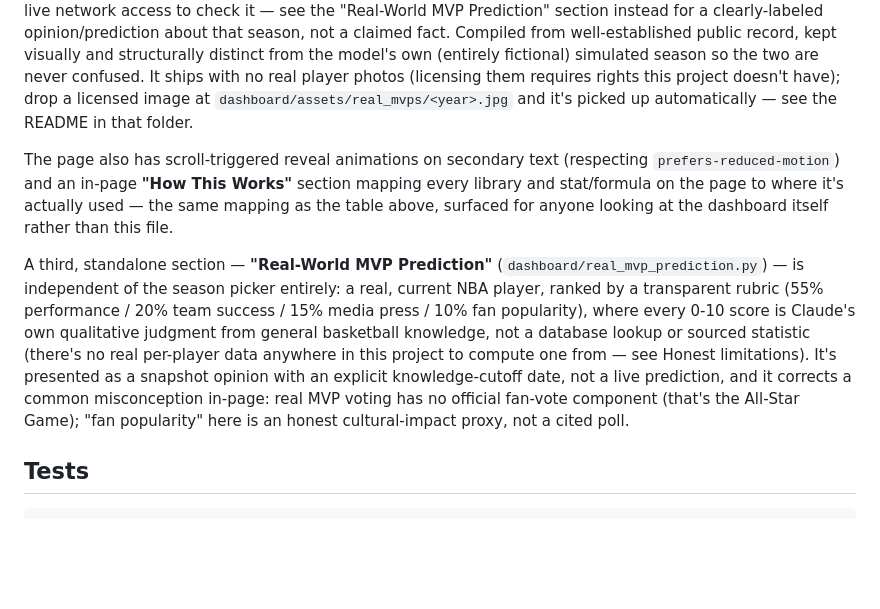
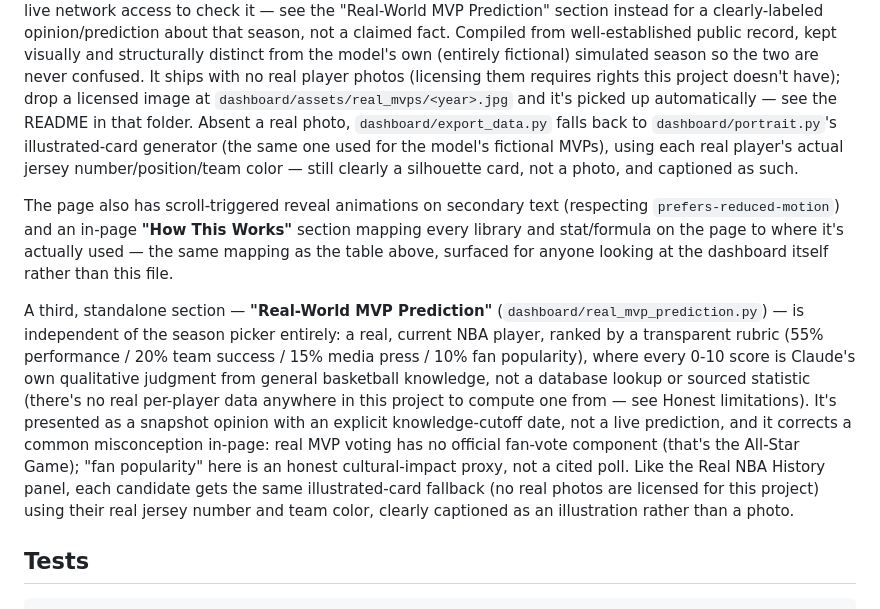
Before and after one commit to danielselou/NBAPlayoffModel, a Markdown page: README.md, the part around the change. Rendered like a GitHub page; blank space fills up the shorter version.

Commit message:
Document illustrated-card fallback for real players in README
Both the Real NBA History panel and Real-World MVP Prediction section
now note that, absent a licensed photo, they fall back to the same
illustrated silhouette-card generator used for the model's fictional
MVPs.

```diff
--- a/README.md
+++ b/README.md
@@ -144,7 +144,11 @@ structurally distinct from the model's own (entirely fictional) simulated
 season so the two are never confused. It ships with no real player photos
 (licensing them requires rights this project doesn't have); drop a
 licensed image at `dashboard/assets/real_mvps/<year>.jpg` and it's picked
-up automatically — see the README in that folder.
+up automatically — see the README in that folder. Absent a real photo,
+`dashboard/export_data.py` falls back to `dashboard/portrait.py`'s
+illustrated-card generator (the same one used for the model's fictional
+MVPs), using each real player's actual jersey number/position/team color
+— still clearly a silhouette card, not a photo, and captioned as such.
 
 The page also has scroll-triggered reveal animations on secondary text
 (respecting `prefers-reduced-motion`) and an in-page **"How This Works"**
@@ -163,7 +167,10 @@ Honest limitations). It's presented as a snapshot opinion with an explicit
 knowledge-cutoff date, not a live prediction, and it corrects a common
 misconception in-page: real MVP voting has no official fan-vote component
 (that's the All-Star Game); "fan popularity" here is an honest
-cultural-impact proxy, not a cited poll.
+cultural-impact proxy, not a cited poll. Like the Real NBA History panel,
+each candidate gets the same illustrated-card fallback (no real photos
+are licensed for this project) using their real jersey number and team
+color, clearly captioned as an illustration rather than a photo.
 
 ## Tests
 
```
